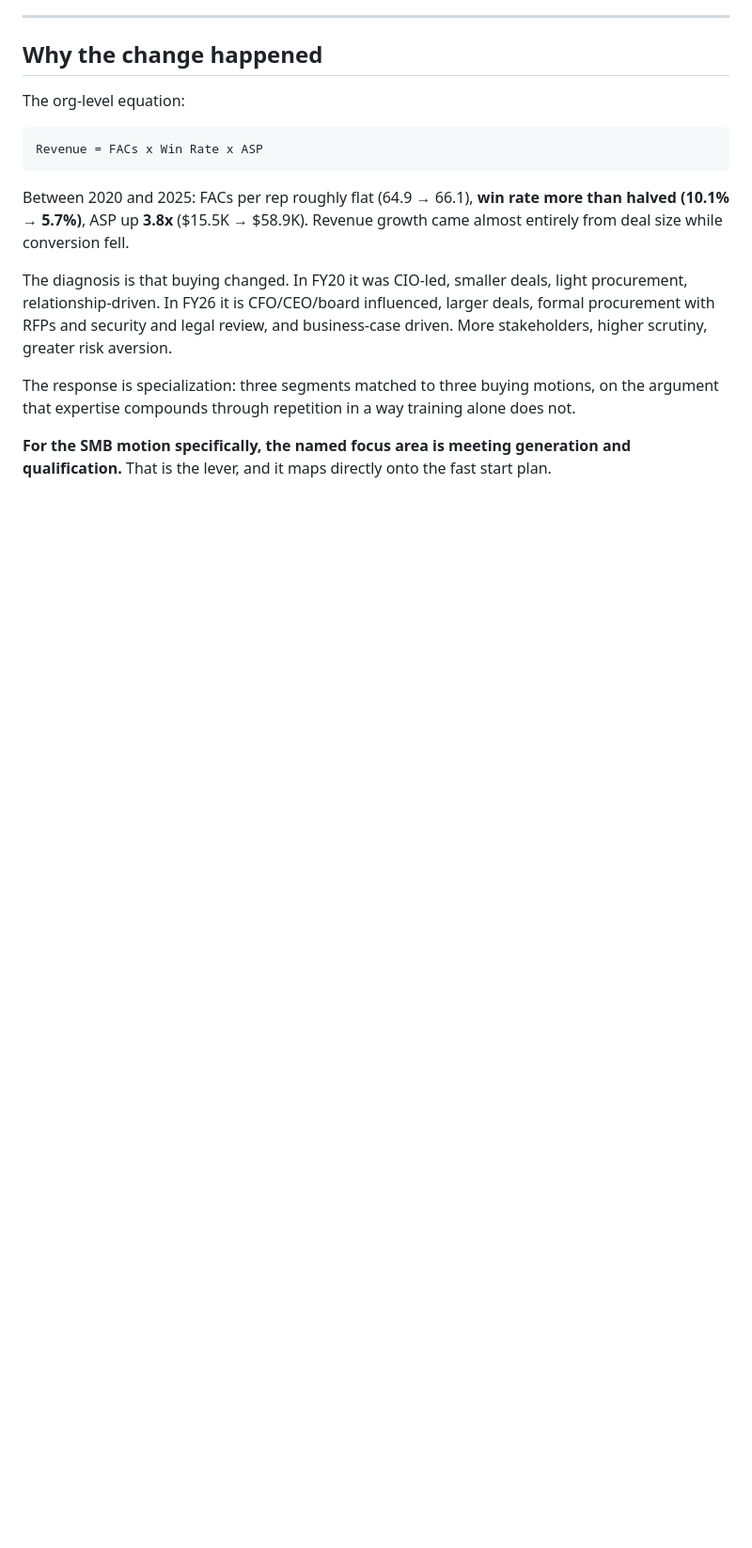
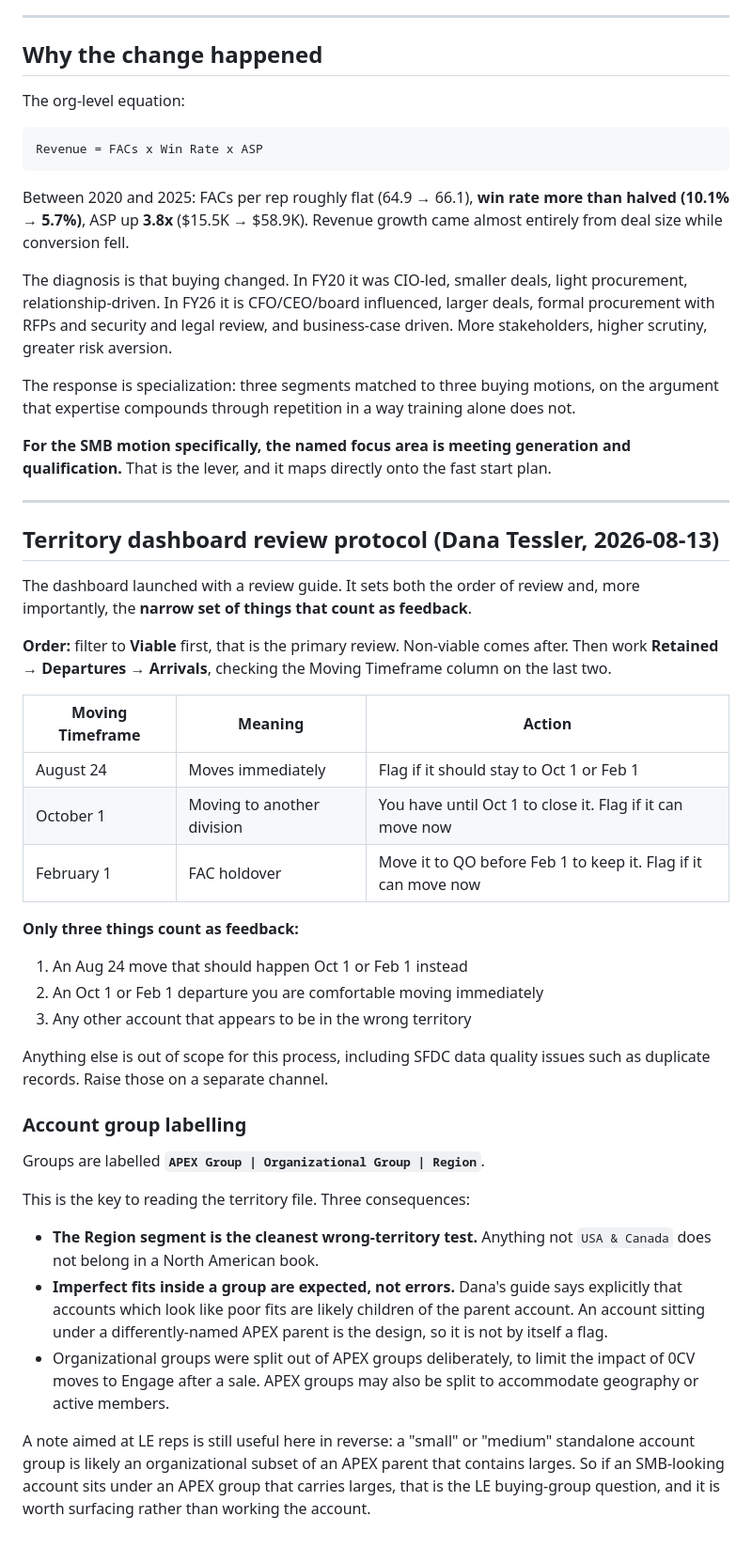
Before and after one commit to sgajavel/Ai-for-work, a Markdown page: reference/f27-territory-model.md, the part around the change. Shown at 94% size. Drawn GitHub-style; blank space fills up the shorter version.

```diff
--- a/reference/f27-territory-model.md
+++ b/reference/f27-territory-model.md
@@ -231,3 +231,50 @@ does not.
 
 **For the SMB motion specifically, the named focus area is meeting generation and
 qualification.** That is the lever, and it maps directly onto the fast start plan.
+
+---
+
+## Territory dashboard review protocol (Dana Tessler, 2026-08-13)
+
+The dashboard launched with a review guide. It sets both the order of review and, more
+importantly, the **narrow set of things that count as feedback**.
+
+**Order:** filter to **Viable** first, that is the primary review. Non-viable comes
+after. Then work **Retained → Departures → Arrivals**, checking the Moving Timeframe
+column on the last two.
+
+| Moving Timeframe | Meaning | Action |
+|---|---|---|
+| August 24 | Moves immediately | Flag if it should stay to Oct 1 or Feb 1 |
+| October 1 | Moving to another division | You have until Oct 1 to close it. Flag if it can move now |
+| February 1 | FAC holdover | Move it to QO before Feb 1 to keep it. Flag if it can move now |
+
+**Only three things count as feedback:**
+
+1. An Aug 24 move that should happen Oct 1 or Feb 1 instead
+2. An Oct 1 or Feb 1 departure you are comfortable moving immediately
+3. Any other account that appears to be in the wrong territory
+
+Anything else is out of scope for this process, including SFDC data quality issues such
+as duplicate records. Raise those on a separate channel.
+
+### Account group labelling
+
+Groups are labelled **`APEX Group | Organizational Group | Region`**.
+
+This is the key to reading the territory file. Three consequences:
+
+- **The Region segment is the cleanest wrong-territory test.** Anything not
+  `USA & Canada` does not belong in a North American book.
+- **Imperfect fits inside a group are expected, not errors.** Dana's guide says
+  explicitly that accounts which look like poor fits are likely children of the parent
+  account. An account sitting under a differently-named APEX parent is the design, so it
+  is not by itself a flag.
+- Organizational groups were split out of APEX groups deliberately, to limit the impact
+  of 0CV moves to Engage after a sale. APEX groups may also be split to accommodate
+  geography or active members.
+
+A note aimed at LE reps is still useful here in reverse: a "small" or "medium" standalone
+account group is likely an organizational subset of an APEX parent that contains larges.
+So if an SMB-looking account sits under an APEX group that carries larges, that is the
+LE buying-group question, and it is worth surfacing rather than working the account.
```
Also changed, not shown: territory/f27-message-to-ary.md (+66 -66 lines).
